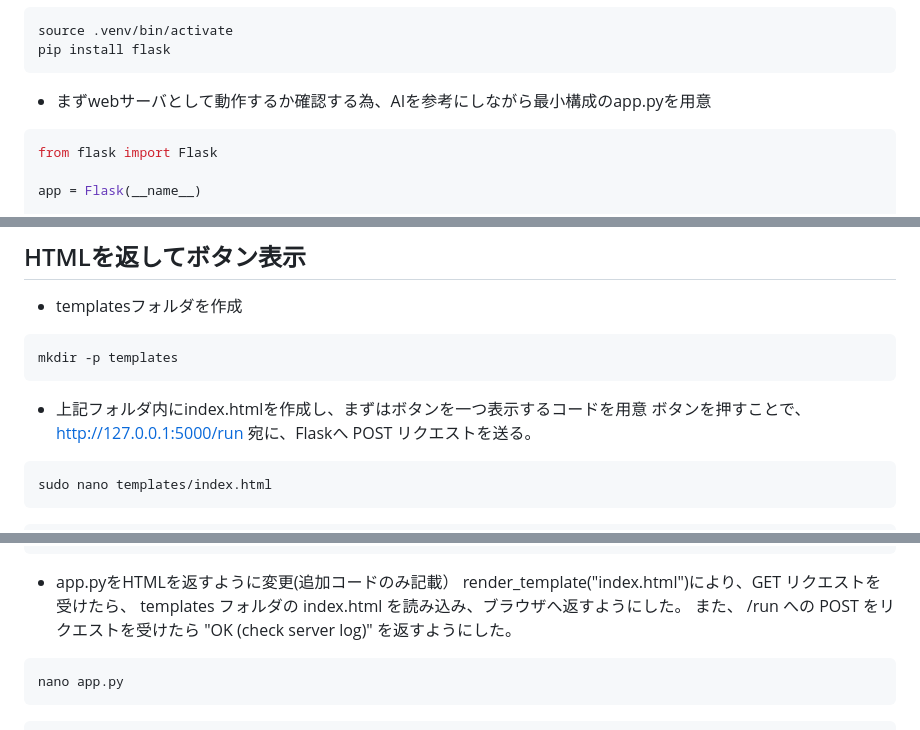
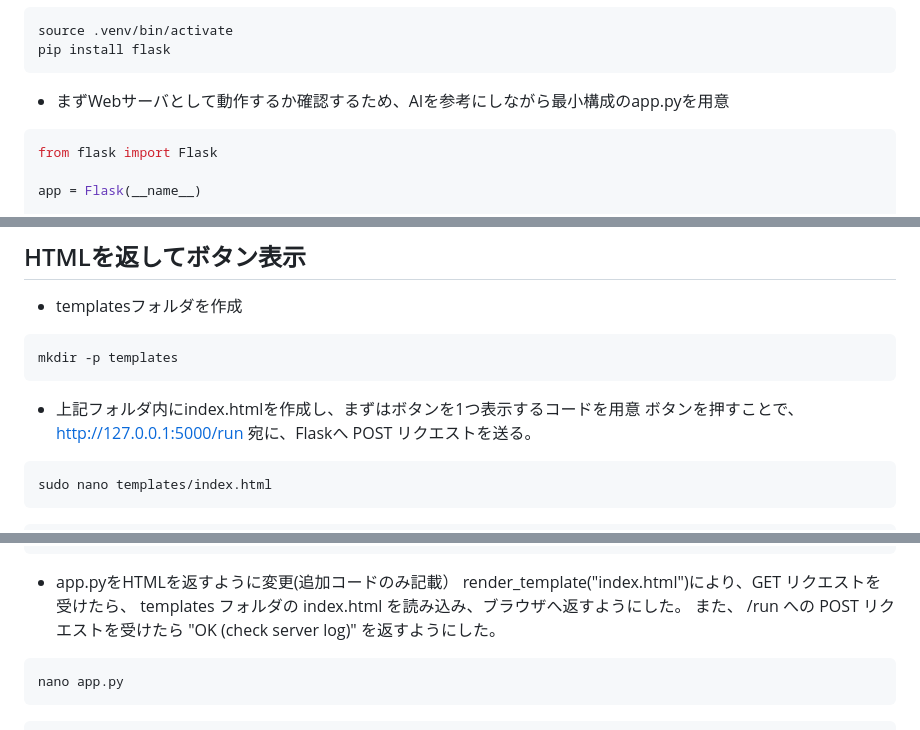
Before and after one commit to satosato0319/infra-study, a Markdown page: docs/api.md, 3 parts joined by grey strips. Drawn GitHub-style.

Commit message:
Update api.md
表記修正

````diff
--- a/docs/api.md
+++ b/docs/api.md
@@ -18,7 +18,7 @@ python3 -m venv .venv
 source .venv/bin/activate
 pip install flask
 ```
-- まずwebサーバとして動作するか確認する為、AIを参考にしながら最小構成のapp.pyを用意
+- まずWebサーバとして動作するか確認するため、AIを参考にしながら最小構成のapp.pyを用意
 ```Python
 from flask import Flask
 
@@ -42,7 +42,7 @@ curl http://127.0.0.1:5000/
 ```bash
 mkdir -p templates
 ```
-- 上記フォルダ内にindex.htmlを作成し、まずはボタンを一つ表示するコードを用意
+- 上記フォルダ内にindex.htmlを作成し、まずはボタンを1つ表示するコードを用意
   ボタンを押すことで、 http://127.0.0.1:5000/run 宛に、Flaskへ POST リクエストを送る。
 ```bash
 sudo nano templates/index.html
@@ -65,7 +65,7 @@ sudo nano templates/index.html
 ```
 - app.pyをHTMLを返すように変更(追加コードのみ記載）
   render_template("index.html")により、GET リクエストを受けたら、 templates フォルダの index.html を読み込み、ブラウザへ返すようにした。
-  また、 /run への POST をリクエストを受けたら "OK (check server log)" を返すようにした。
+  また、 /run への POST リクエストを受けたら "OK (check server log)" を返すようにした。
 ```bash
 nano app.py
 ```
````
